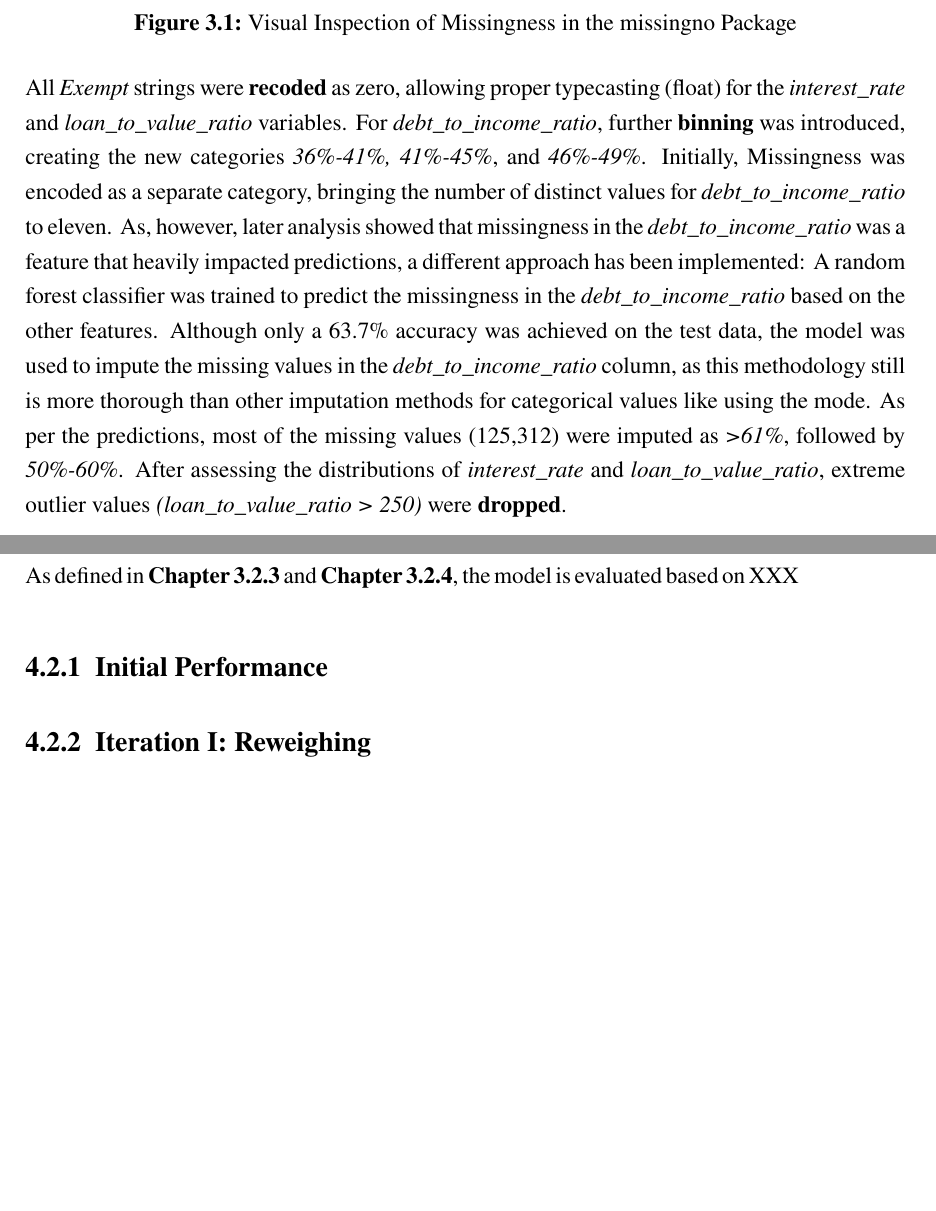
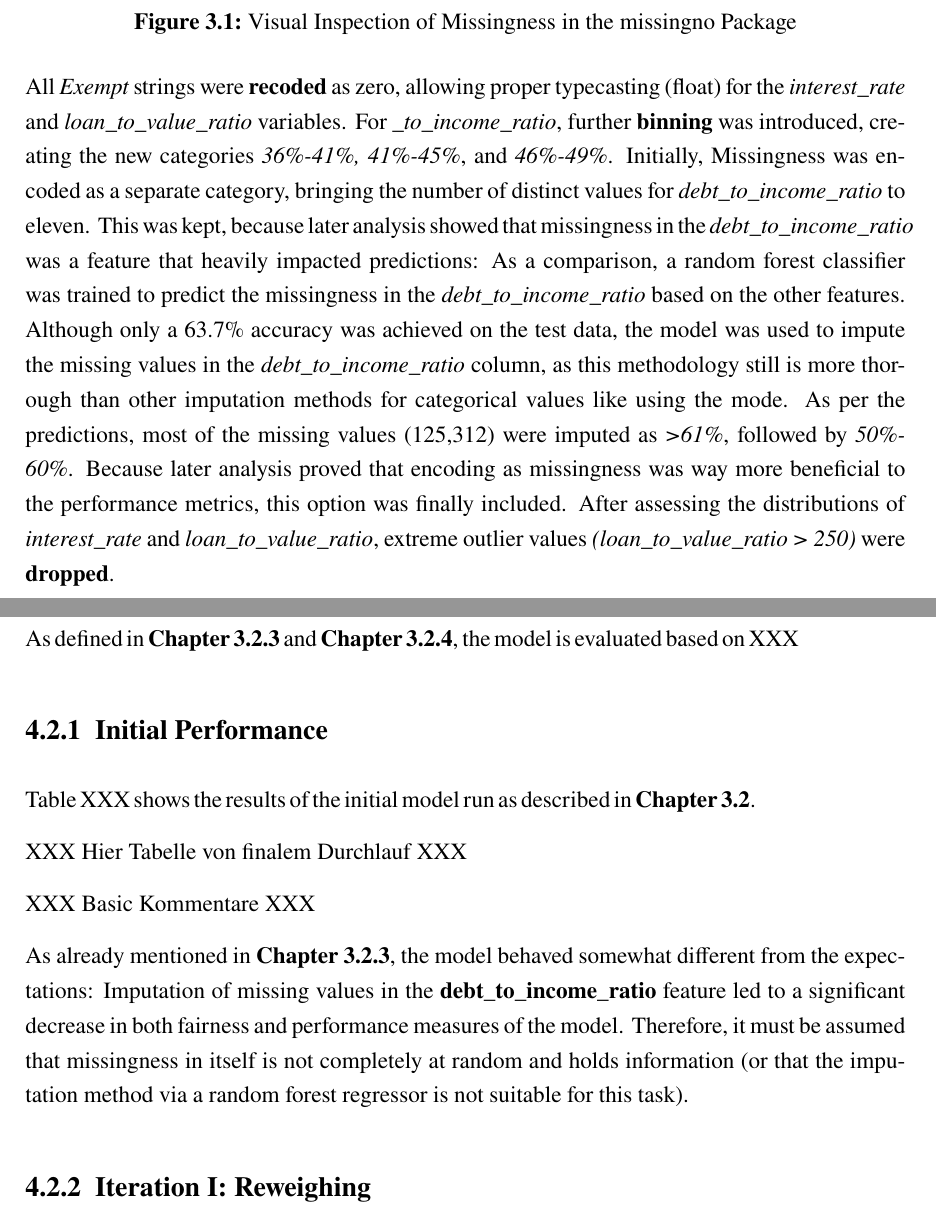
Before and after one commit to HaukeSchwarz/Thesis, a LaTeX thesis (thesis/thesis.tex, which reads thesis/chapters/main/XX_Results.tex, thesis/chapters/main/subchapters_separate/Data.tex): two parts of pages 19 and 28 of 34, joined at a grey line, cut so that both start at the same text, the shorter picture padded with empty space. Compiled offline with pdfLaTeX.

Commit message:
reverted text back to categorization as missingness and added explanation

```diff
--- a/thesis/chapters/main/XX_Results.tex
+++ b/thesis/chapters/main/XX_Results.tex
@@ -78,7 +78,14 @@ As defined in \textbf{Chapter \ref{subsec:Performance_Assessment}} and \textbf{C
 
 \subsection{Initial Performance}\label{subsec:Initial_Performance}
 
-% Table with initial metrics (define and add in chapters of methodology - create standard table with e.g. ROC AUC, accuracy, precision, recall, F1 score, FPR Disparity, FNR Disparity, explain each value with literature and repeat for every iteration)
+Table XXX shows the results of the initial model run as described in \textbf{Chapter \ref{sec:Methodology}}.
+
+XXX Hier Tabelle von finalem Durchlauf XXX
+
+XXX Basic Kommentare XXX
+
+As already mentioned in \textbf{Chapter \ref{subsec:Performance_Assessment}}, the model behaved somewhat different from the expectations: Imputation of missing values in the \textbf{debt\_to\_income\_ratio} feature led to a significant decrease in both fairness and performance measures of the model.
+Therefore, it must be assumed that missingness in itself is not completely at random and holds information (or that the imputation method via a random forest regressor is not suitable for this task).
 
 \subsection{Iteration I: Reweighing}\label{subsec:Iteration_I}
 
--- a/thesis/chapters/main/subchapters_separate/Data.tex
+++ b/thesis/chapters/main/subchapters_separate/Data.tex
@@ -27,9 +27,9 @@ All features were \textbf{cast} to their appropriate types \textit{(county\_code
 \end{figure}
 
 All \textit{Exempt} strings were \textbf{recoded} as zero, allowing proper typecasting (float) for the \textit{interest\_rate} and \textit{loan\_to\_value\_ratio} variables.
-For \textit{debt\_to\_income\_ratio}, further \textbf{binning} was introduced, creating the new categories \textit{36\%-41\%, 41\%-45\%}, and \textit{46\%-49\%}. Initially, Missingness was encoded as a separate category, bringing the number of distinct values for \textit{debt\_to\_income\_ratio} to eleven.
-As, however, later analysis showed that missingness in the \textit{debt\_to\_income\_ratio} was a feature that heavily impacted predictions, a different approach has been implemented: A random forest classifier was trained to predict the missingness in the \textit{debt\_to\_income\_ratio} based on the other features.
-Although only a 63.7\% accuracy was achieved on the test data, the model was used to impute the missing values in the \textit{debt\_to\_income\_ratio} column, as this methodology still is more thorough than other imputation methods for categorical values like using the mode. As per the predictions, most of the missing values (125,312) were imputed as \textit{>61\%}, followed by \textit{50\%-60\%}.
+For \textit{\_to\_income\_ratio}, further \textbf{binning} was introduced, creating the new categories \textit{36\%-41\%, 41\%-45\%}, and \textit{46\%-49\%}. Initially, Missingness was encoded as a separate category, bringing the number of distinct values for \textit{debt\_to\_income\_ratio} to eleven.
+This was kept, because later analysis showed that missingness in the \textit{debt\_to\_income\_ratio} was a feature that heavily impacted predictions: As a comparison, a random forest classifier was trained to predict the missingness in the \textit{debt\_to\_income\_ratio} based on the other features.
+Although only a 63.7\% accuracy was achieved on the test data, the model was used to impute the missing values in the \textit{debt\_to\_income\_ratio} column, as this methodology still is more thorough than other imputation methods for categorical values like using the mode. As per the predictions, most of the missing values (125,312) were imputed as \textit{>61\%}, followed by \textit{50\%-60\%}. Because later analysis proved that encoding as missingness was way more beneficial to the performance metrics, this option was finally included.
 After assessing the distributions of \textit{interest\_rate} and \textit{loan\_to\_value\_ratio}, extreme outlier values \textit{(loan\_to\_value\_ratio > 250)} were \textbf{dropped}.
 
 To tackle missingness in \textit{interest\_rate} and \textit{loan\_to\_value\_ratio}, \textbf{imputation} was utilized.
```
Also changed, not shown: thesis/chapters/main/subchapters_separate/Methodology.tex (+0 -2 lines), thesis/literature/thesis_lib.bib (+23 -20 lines), 4 other files.
